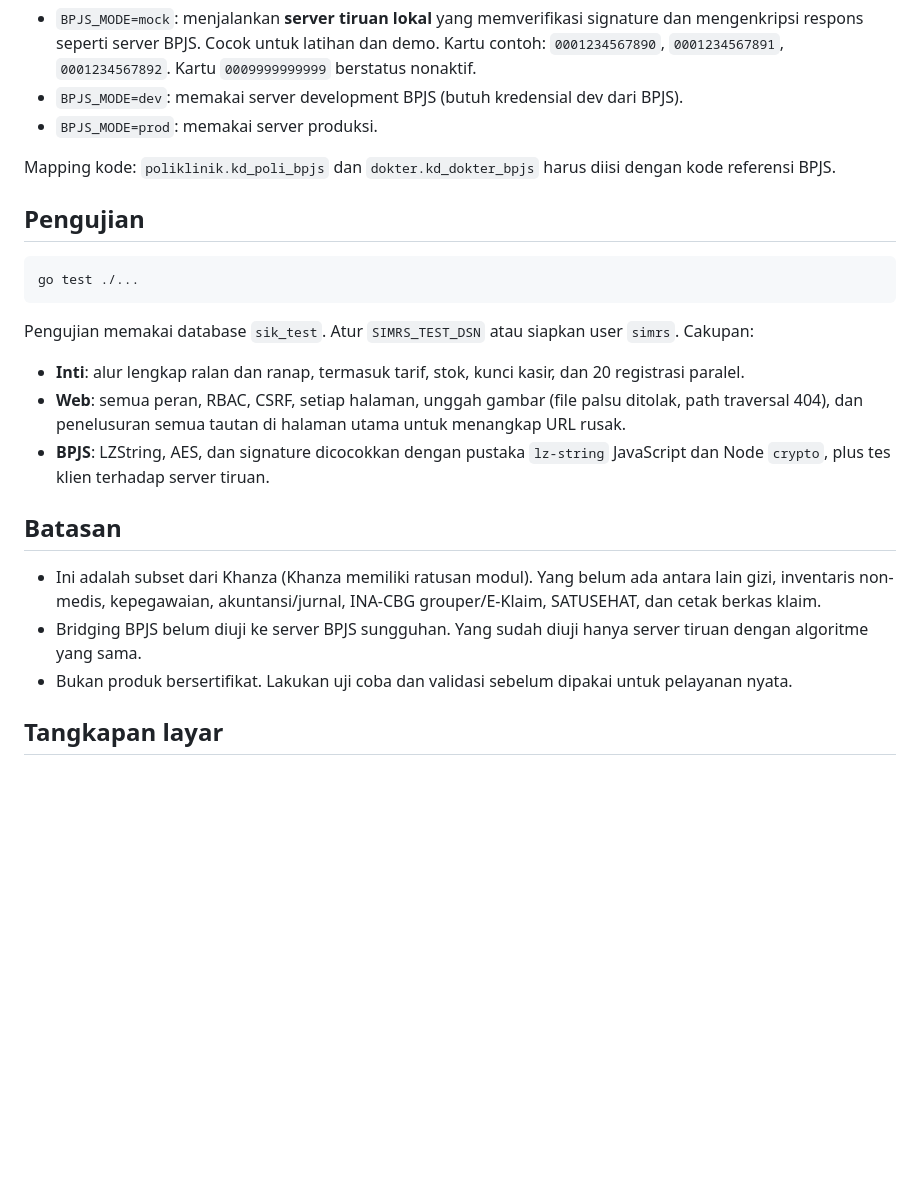
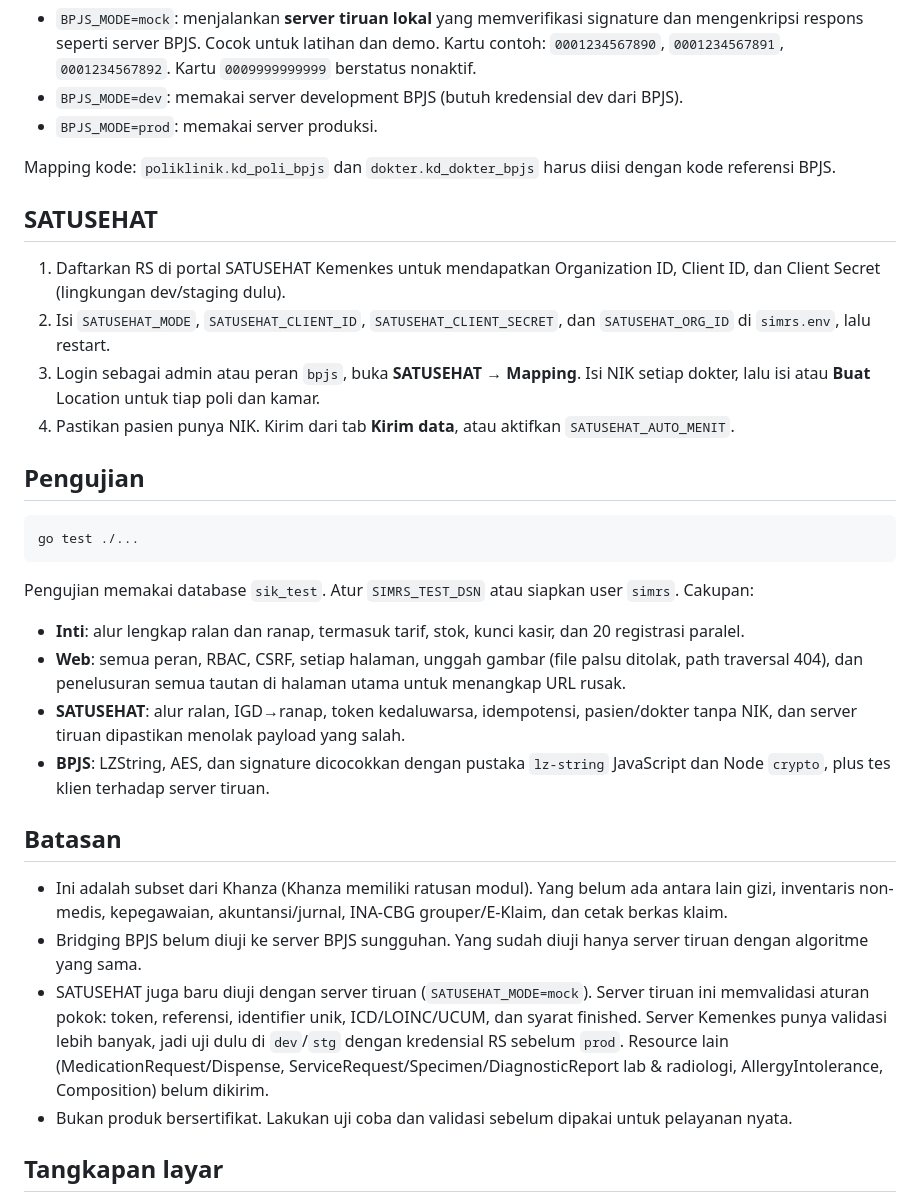
Before and after one commit to yogaprasetia/simrs-go, a Markdown page: README.md, the part around one of its changes. Drawn GitHub-style; blank space fills up the shorter version.

````diff
--- a/README.md
+++ b/README.md
@@ -79,6 +87,13 @@ Kredensial (cons-id, secret, user key) diisi hanya di `simrs.env` di server, tid
 
 Mapping kode: `poliklinik.kd_poli_bpjs` dan `dokter.kd_dokter_bpjs` harus diisi dengan kode referensi BPJS.
 
+## SATUSEHAT
+
+1. Daftarkan RS di portal SATUSEHAT Kemenkes untuk mendapatkan Organization ID, Client ID, dan Client Secret (lingkungan dev/staging dulu).
+2. Isi `SATUSEHAT_MODE`, `SATUSEHAT_CLIENT_ID`, `SATUSEHAT_CLIENT_SECRET`, dan `SATUSEHAT_ORG_ID` di `simrs.env`, lalu restart.
+3. Login sebagai admin atau peran `bpjs`, buka **SATUSEHAT → Mapping**. Isi NIK setiap dokter, lalu isi atau **Buat** Location untuk tiap poli dan kamar.
+4. Pastikan pasien punya NIK. Kirim dari tab **Kirim data**, atau aktifkan `SATUSEHAT_AUTO_MENIT`.
+
 ## Pengujian
 
 ```bash
@@ -89,12 +104,14 @@ Pengujian memakai database `sik_test`. Atur `SIMRS_TEST_DSN` atau siapkan user `
 
 - **Inti**: alur lengkap ralan dan ranap, termasuk tarif, stok, kunci kasir, dan 20 registrasi paralel.
 - **Web**: semua peran, RBAC, CSRF, setiap halaman, unggah gambar (file palsu ditolak, path traversal 404), dan penelusuran semua tautan di halaman utama untuk menangkap URL rusak.
+- **SATUSEHAT**: alur ralan, IGD→ranap, token kedaluwarsa, idempotensi, pasien/dokter tanpa NIK, dan server tiruan dipastikan menolak payload yang salah.
 - **BPJS**: LZString, AES, dan signature dicocokkan dengan pustaka `lz-string` JavaScript dan Node `crypto`, plus tes klien terhadap server tiruan.
 
 ## Batasan
 
-- Ini adalah subset dari Khanza (Khanza memiliki ratusan modul). Yang belum ada antara lain gizi, inventaris non-medis, kepegawaian, akuntansi/jurnal, INA-CBG grouper/E-Klaim, SATUSEHAT, dan cetak berkas klaim.
+- Ini adalah subset dari Khanza (Khanza memiliki ratusan modul). Yang belum ada antara lain gizi, inventaris non-medis, kepegawaian, akuntansi/jurnal, INA-CBG grouper/E-Klaim, dan cetak berkas klaim.
 - Bridging BPJS belum diuji ke server BPJS sungguhan. Yang sudah diuji hanya server tiruan dengan algoritme yang sama.
+- SATUSEHAT juga baru diuji dengan server tiruan (`SATUSEHAT_MODE=mock`). Server tiruan ini memvalidasi aturan pokok: token, referensi, identifier unik, ICD/LOINC/UCUM, dan syarat finished. Server Kemenkes punya validasi lebih banyak, jadi uji dulu di `dev`/`stg` dengan kredensial RS sebelum `prod`. Resource lain (MedicationRequest/Dispense, ServiceRequest/Specimen/DiagnosticReport lab & radiologi, AllergyIntolerance, Composition) belum dikirim.
 - Bukan produk bersertifikat. Lakukan uji coba dan validasi sebelum dipakai untuk pelayanan nyata.
 
 ## Tangkapan layar
````
Also changed, not shown: other parts of README.md (+12 -2 lines), docs/satusehat-mapping.png (added), docs/satusehat.png (added), 14 other files.
